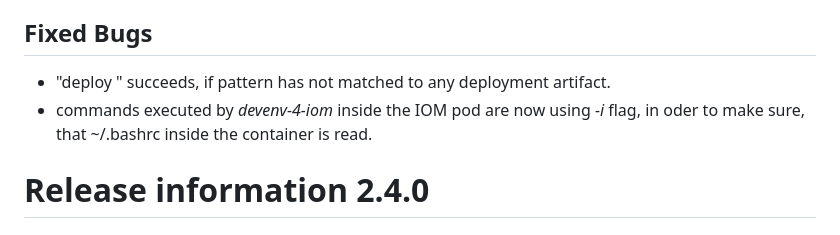
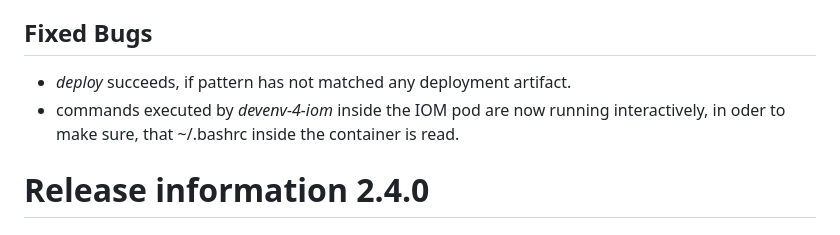
Before and after one commit to intershop/devenv-4-iom, a Markdown page: README.md, the part around the change. GitHub-like rendering.

Commit message:
docs: updated release information (#80982, #81950, #81066, #79162, #84293)

```diff
--- a/README.md
+++ b/README.md
@@ -51,8 +51,8 @@ is now also applied automatically after deployment or configuration changes, exe
 
 ## Fixed Bugs
 
-* "deploy <pattern>" succeeds, if pattern has not matched to any deployment artifact. <!-- 79162 -->
-* commands executed by _devenv-4-iom_ inside the IOM pod are now using *-i* flag, in oder to make sure, that ~/.bashrc inside the container is read. <!-- 84293 -->
+* _deploy <pattern>_ succeeds, if pattern has not matched any deployment artifact. <!-- 79162 -->
+* commands executed by _devenv-4-iom_ inside the IOM pod are now running interactively, in oder to make sure, that ~/.bashrc inside the container is read. <!-- 84293 -->
 
 # Release information 2.4.0
 
```
